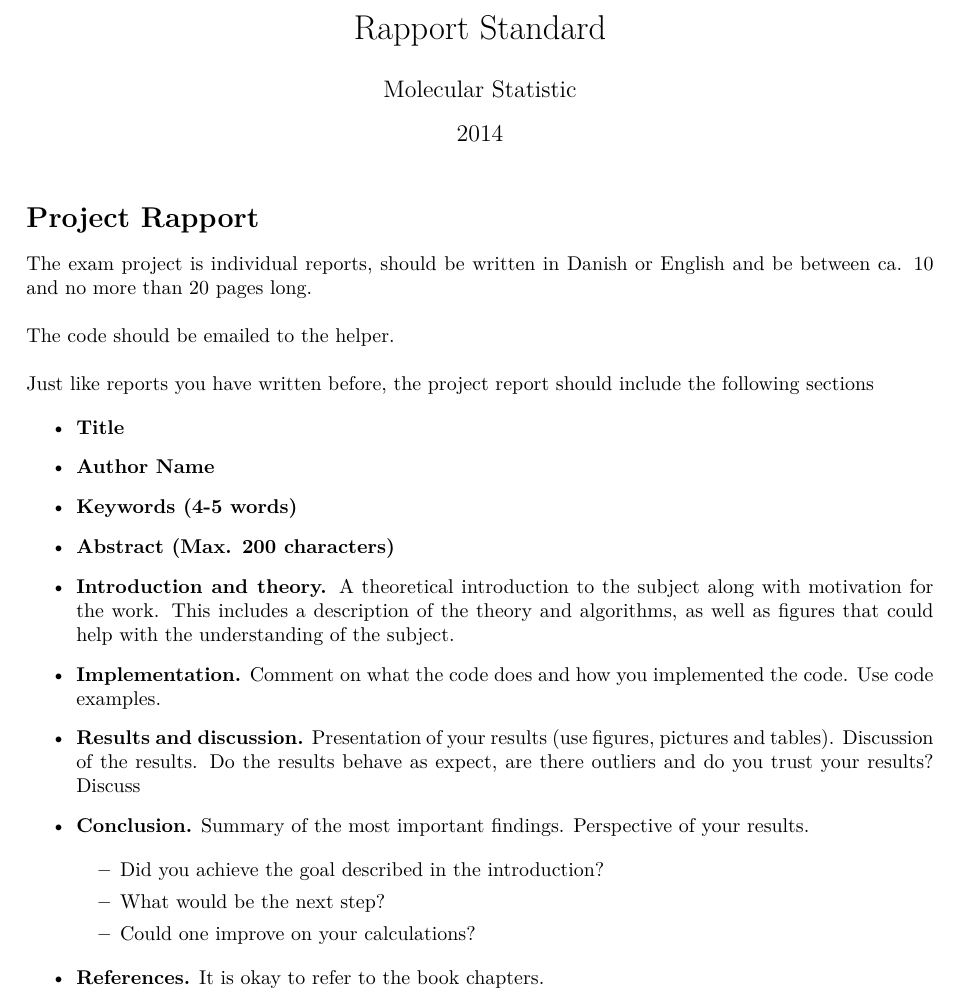
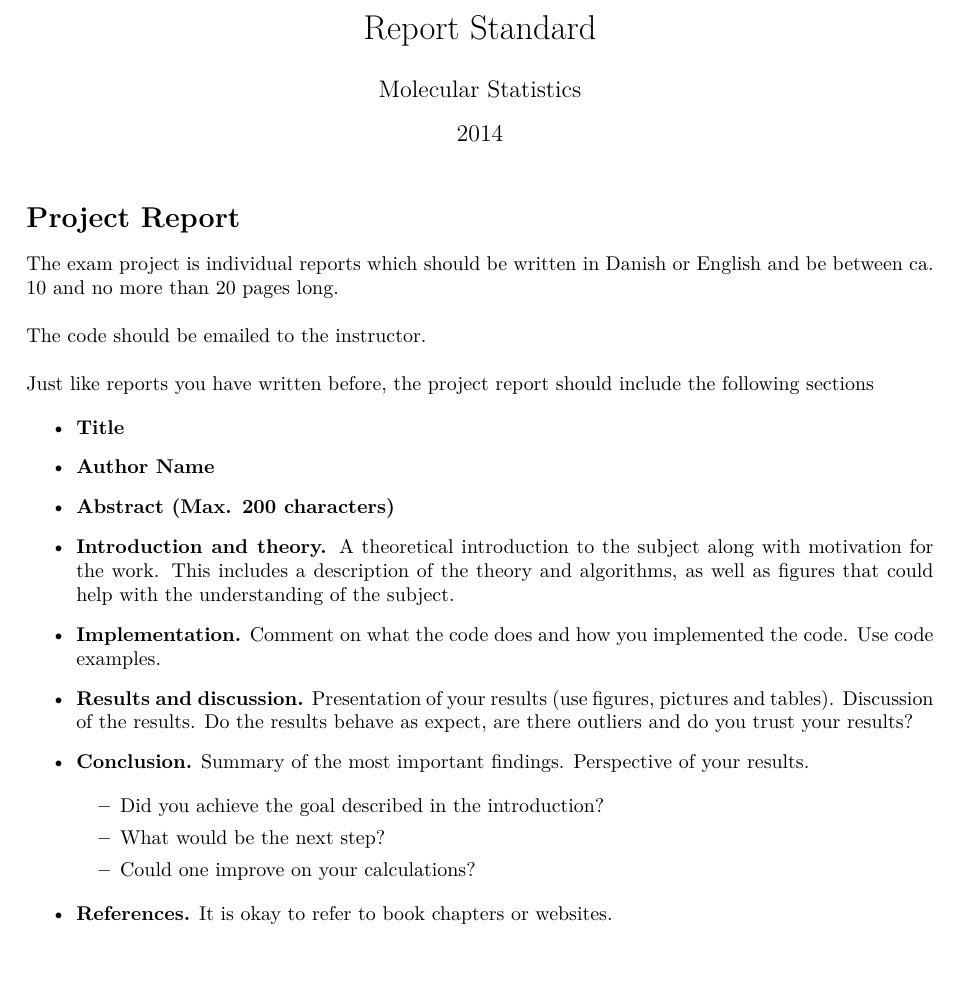
Before and after one commit to jensengroup/molstat, a LaTeX document (projects/rapport_standard/projects.tex): part of the page, cut so that both start at the same text. Compiled offline with pdfLaTeX.

Commit message:
small changes to report standards

```diff
--- a/projects/rapport_standard/projects.tex
+++ b/projects/rapport_standard/projects.tex
@@ -33,8 +33,8 @@
 % ***************************************************
 % HEADER INFORMATION
 
-\title{Rapport Standard}
-\author{Molecular Statistic}
+\title{Report Standard}
+\author{Molecular Statistics}
 \date{2014}
 
 % ***************************************************
@@ -49,11 +49,11 @@
 
 \maketitle
 
-\section*{Project Rapport}
+\section*{Project Report}
 
-The exam project is individual reports, should be written in Danish or English and be between ca. 10 and no more than 20 pages long.\\
+The exam project is individual reports which should be written in Danish or English and be between ca. 10 and no more than 20 pages long.\\
 
-The code should be emailed to the helper.\\
+The code should be emailed to the instructor.\\
 
 Just like reports you have written before, the project report should include the following sections
 
@@ -63,7 +63,8 @@ Just like reports you have written before, the project report should include the
 
     \item {\bf Author Name}
 
-    \item {\bf Keywords (4-5 words)}
+    % Does this matter?
+    % \item {\bf Keywords (4-5 words)}
 
     \item {\bf Abstract (Max. 200 characters)}
 
@@ -79,7 +80,7 @@ Just like reports you have written before, the project report should include the
     Presentation of your results (use figures, pictures and tables).
     Discussion of the results.
     Do the results behave as expect, are there outliers and
-    do you trust your results? Discuss
+    do you trust your results?
 
     \item {\bf Conclusion.}
     Summary of the most important findings.
@@ -92,7 +93,7 @@ Just like reports you have written before, the project report should include the
     \end{itemize}
 
     \item {\bf References.}
-    It is okay to refer to the book chapters.
+    It is okay to refer to book chapters or websites.
 
 \end{itemize}
 
```
Also changed, not shown: projects/rapport_standard/projects.pdf.
